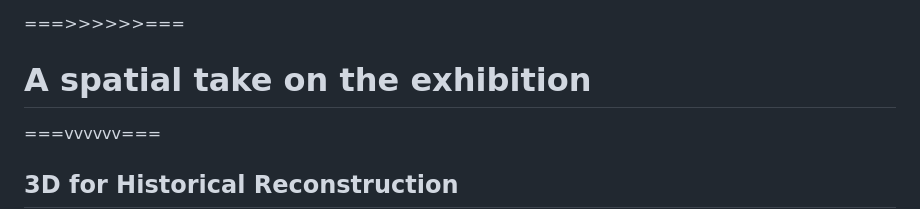
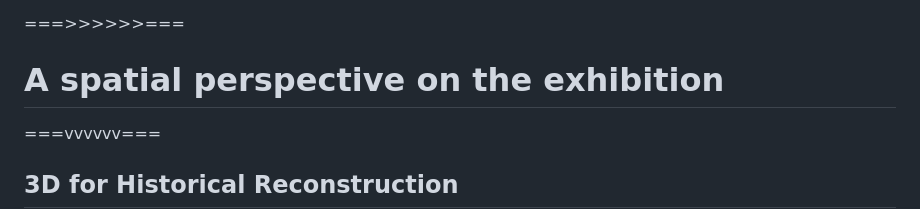
Before and after one commit to ouvroir/display, a Markdown page: communications/DH24/index.md, the part around one of its changes. Rendered like a GitHub page.

```diff
--- a/communications/DH24/index.md
+++ b/communications/DH24/index.md
@@ -82,7 +82,7 @@
 
 ===>>>>>>===
 
-# A spatial take on the exhibition
+# A spatial perspective on the exhibition
 
 <!-- @todo check take -->
 
```
Also changed, not shown: other parts of communications/DH24/index.md (+7 -5 lines).
